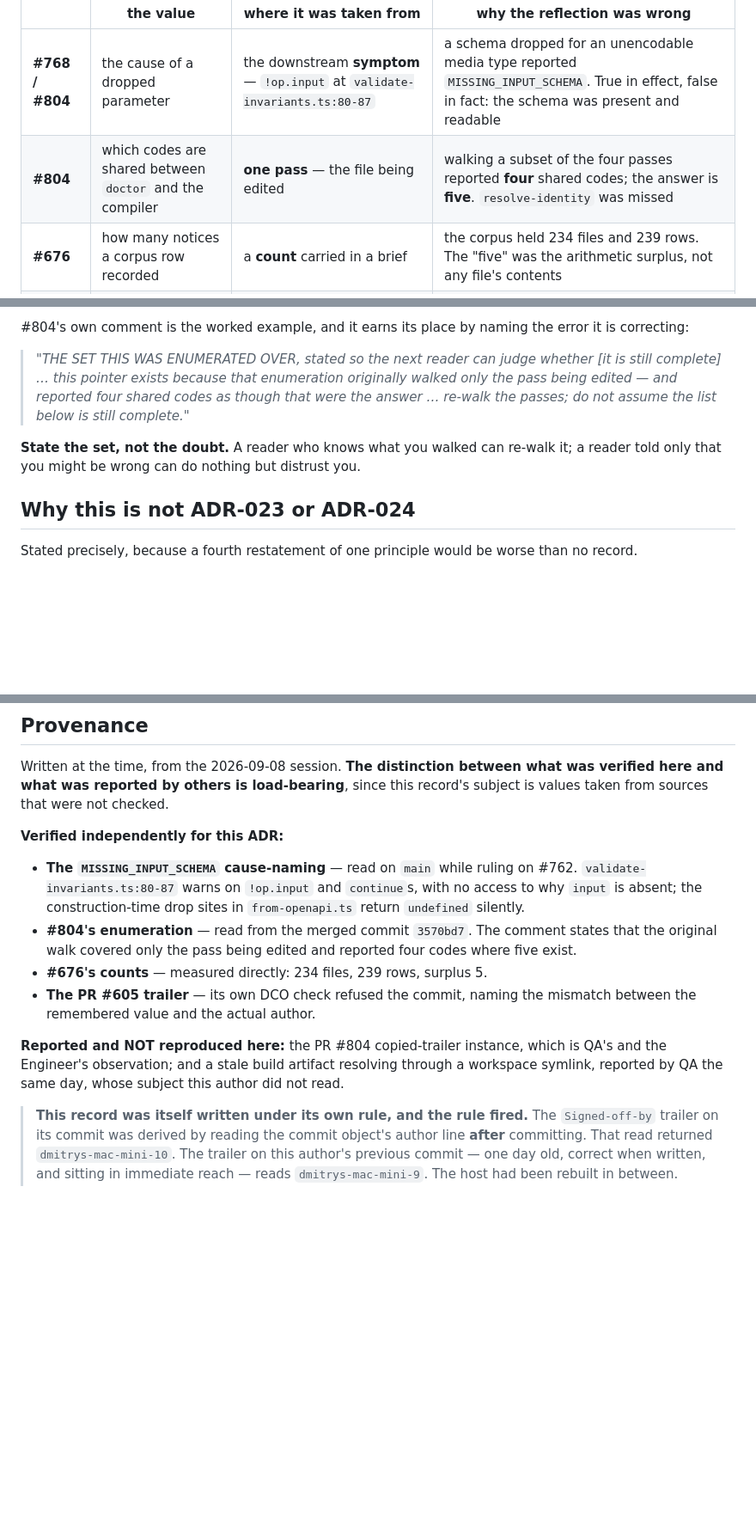
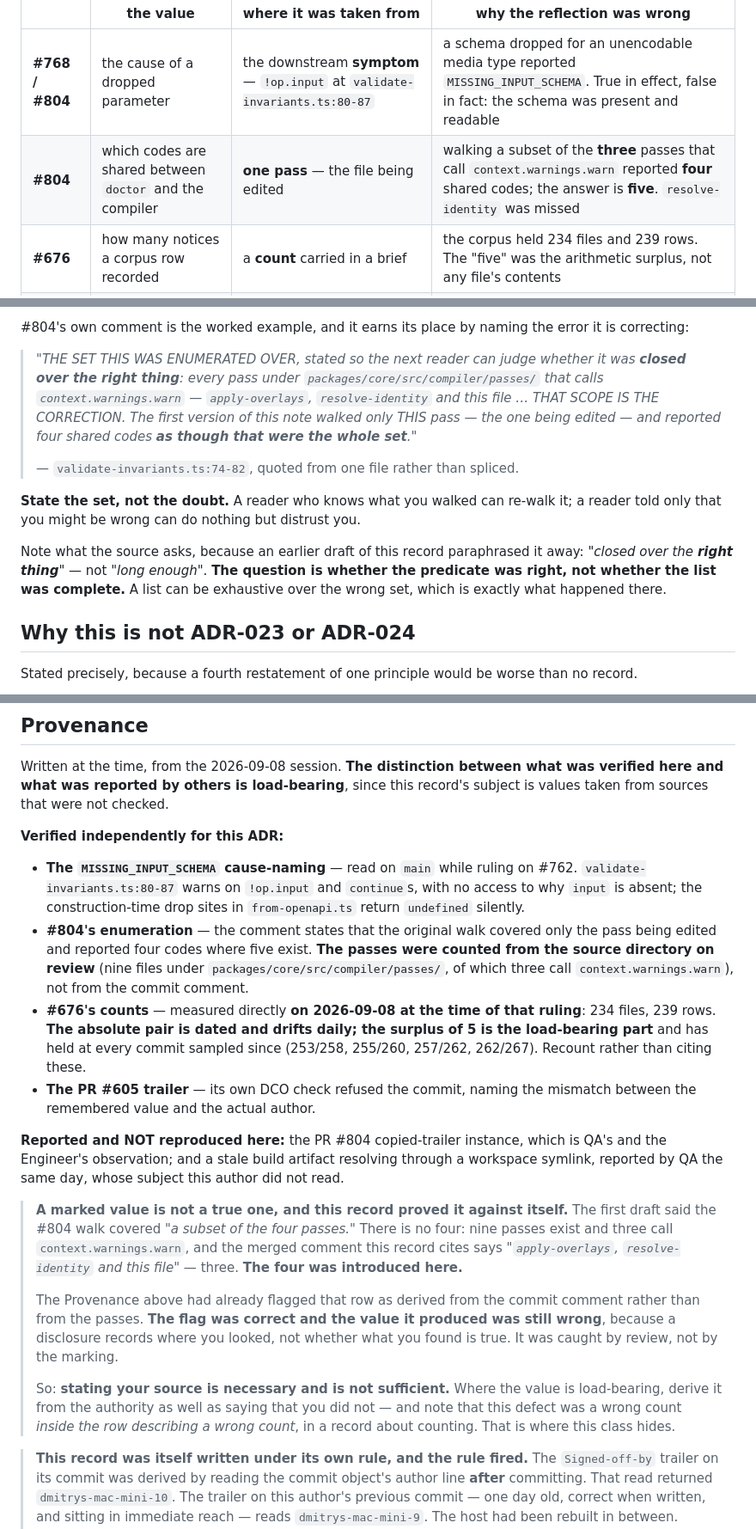
Before and after one commit to askturret/mcp, a Markdown page: docs/adr/ADR-025-derive-from-the-authority.md, 3 parts joined by grey strips. Shown at 86% size. Rendered like a GitHub page; blank space fills up the shorter version.

Commit message:
docs(adr): correct the pass count and the quotation, per QA on PR #806
B1 — "a subset of the four passes" was wrong, and the four was introduced
by the record. Counted from the source directory rather than from the
commit comment: NINE passes exist under packages/core/src/compiler/passes/
and THREE call context.warnings.warn, which is also what the merged
comment says ("apply-overlays, resolve-identity and this file").

A THIRD SITE carried the same wrong value and was not in QA's report:
line 28's "re-walking four passes". Fixed with the other two. The value
had propagated, which is the class behaving exactly as the record
describes.

B2 — "the four instances" in Consequences was stale against "five
defects" and the five table rows. Now five.

N2 — the #804 quotation spliced two files and altered two phrases inside
the quotation marks. It now quotes validate-invariants.ts:74-82 alone,
which is coherent without splicing, and restores "closed over the RIGHT
THING" and "as though that were the WHOLE SET". The first alteration had
inverted the source's point: whether the predicate was right, not whether
the list was long enough, is the whole #804 lesson, and a record teaching
people to derive from sources should not paraphrase one into its
opposite. A sentence now makes that distinction explicit.

N1 — #676's 234/239 kept but dated, with the surplus of 5 named as the
load-bearing part and the four sampled confirmations recorded. The
absolute pair drifts daily; the invariant does not.

FOLD-IN — ADR-026 said three inputs were taken on report. QA retired two
of them from its own work (#795's GraphQL/gRPC at README.md:275-276,
#784's read being unauthenticated), so it is now ONE, #726. Overstating
the record's own uncertainty is a smaller fault than understating it, but
it is still a wrong value and it undersold the claim.

And ADR-025 now records, in its own Provenance, that its Provenance had
ALREADY flagged the #804 row as derived from the comment rather than the
passes — and that the flag was right while the value was still wrong. A
disclosure records where you looked, not whether what you found is true.
Stating your source is necessary and not sufficient.

Signed-off-by: Operum Architect (dmitrys-mac-mini-10) <architect+dmitrys-mac-mini-10@operum.ai>

```diff
--- a/docs/adr/ADR-025-derive-from-the-authority.md
+++ b/docs/adr/ADR-025-derive-from-the-authority.md
@@ -12,7 +12,7 @@ of from the authority itself.
 | | the value | where it was taken from | why the reflection was wrong |
 |---|---|---|---|
 | **#768 / #804** | the cause of a dropped parameter | the downstream **symptom** — `!op.input` at `validate-invariants.ts:80-87` | a schema dropped for an unencodable media type reported `MISSING_INPUT_SCHEMA`. True in effect, false in fact: the schema was present and readable |
-| **#804** | which codes are shared between `doctor` and the compiler | **one pass** — the file being edited | walking a subset of the four passes reported **four** shared codes; the answer is **five**. `resolve-identity` was missed |
+| **#804** | which codes are shared between `doctor` and the compiler | **one pass** — the file being edited | walking a subset of the **three** passes that call `context.warnings.warn` reported **four** shared codes; the answer is **five**. `resolve-identity` was missed |
 | **#676** | how many notices a corpus row recorded | a **count** carried in a brief | the corpus held 234 files and 239 rows. The "five" was the arithmetic surplus, not any file's contents |
 | **PR #605** | a `Signed-off-by` trailer | **memory** of an earlier commit's trailer | it named `dmitrys-mac-mini-8`; the host had been rebuilt as `-9`, so the trailer named a machine that no longer signed anything |
 | **PR #804** | a `Signed-off-by` trailer | **an earlier commit** on the same branch | same failure, different reflection: the machine's identity had changed again, and the copied trailer was a snapshot of the old one |
@@ -74,13 +74,22 @@ enables re-derivation are different artifacts**, and only the second is useful:
 error it is correcting:
 
 > *"THE SET THIS WAS ENUMERATED OVER, stated so the next reader can judge whether
-> [it is still complete] … this pointer exists because that enumeration
-> originally walked only the pass being edited — and reported four shared codes
-> as though that were the answer … re-walk the passes; do not assume the list
-> below is still complete."*
+> it was **closed over the right thing**: every pass under
+> `packages/core/src/compiler/passes/` that calls `context.warnings.warn` —
+> `apply-overlays`, `resolve-identity` and this file … THAT SCOPE IS THE
+> CORRECTION. The first version of this note walked only THIS pass — the one
+> being edited — and reported four shared codes **as though that were the whole
+> set**."*
+>
+> — `validate-invariants.ts:74-82`, quoted from one file rather than spliced.
 
 **State the set, not the doubt.** A reader who knows what you walked can re-walk
 it; a reader told only that you might be wrong can do nothing but distrust you.
+
+Note what the source asks, because an earlier draft of this record paraphrased it
+away: *"closed over the **right thing**"* — not *"long enough"*. **The question
+is whether the predicate was right, not whether the list was complete.** A list
+can be exhaustive over the wrong set, which is exactly what happened there.
 
 ## Why this is not ADR-023 or ADR-024
 
@@ -151,10 +160,16 @@ record's subject is values taken from sources that were not checked.
   #762. `validate-invariants.ts:80-87` warns on `!op.input` and `continue`s,
   with no access to why `input` is absent; the construction-time drop sites in
   `from-openapi.ts` return `undefined` silently.
-- **#804's enumeration** — read from the merged commit `3570bd7`. The comment
-  states that the original walk covered only the pass being edited and reported
-  four codes where five exist.
-- **#676's counts** — measured directly: 234 files, 239 rows, surplus 5.
+- **#804's enumeration** — the comment states that the original walk covered only
+  the pass being edited and reported four codes where five exist. **The passes
+  were counted from the source directory on review** (nine files under
+  `packages/core/src/compiler/passes/`, of which three call
+  `context.warnings.warn`), not from the commit comment.
+- **#676's counts** — measured directly **on 2026-09-08 at the time of that
+  ruling**: 234 files, 239 rows. **The absolute pair is dated and drifts daily;
+  the surplus of 5 is the load-bearing part** and has held at every commit
+  sampled since (253/258, 255/260, 257/262, 262/267). Recount rather than citing
+  these.
 - **The PR #605 trailer** — its own DCO check refused the commit, naming the
   mismatch between the remembered value and the actual author.
 
@@ -162,6 +177,22 @@ record's subject is values taken from sources that were not checked.
 is QA's and the Engineer's observation; and a stale build artifact resolving
 through a workspace symlink, reported by QA the same day, whose subject this
 author did not read.
+
+> **A marked value is not a true one, and this record proved it against itself.**
+> The first draft said the #804 walk covered *"a subset of the four passes."*
+> There is no four: nine passes exist and three call `context.warnings.warn`, and
+> the merged comment this record cites says *"`apply-overlays`, `resolve-identity`
+> and this file"* — three. **The four was introduced here.**
+>
+> The Provenance above had already flagged that row as derived from the commit
+> comment rather than from the passes. **The flag was correct and the value it
+> produced was still wrong**, because a disclosure records where you looked, not
+> whether what you found is true. It was caught by review, not by the marking.
+>
+> So: **stating your source is necessary and is not sufficient.** Where the value
+> is load-bearing, derive it from the authority as well as saying that you did
+> not — and note that this defect was a wrong count *inside the row describing a
+> wrong count*, in a record about counting. That is where this class hides.
 
 > **This record was itself written under its own rule, and the rule fired.** The
 > `Signed-off-by` trailer on its commit was derived by reading the commit
```
Also changed, not shown: other parts of docs/adr/ADR-025-derive-from-the-authority.md (+2 -2 lines), docs/adr/ADR-026-a-brief-premise-is-the-receivers-to-verify.md (+16 -4 lines).
